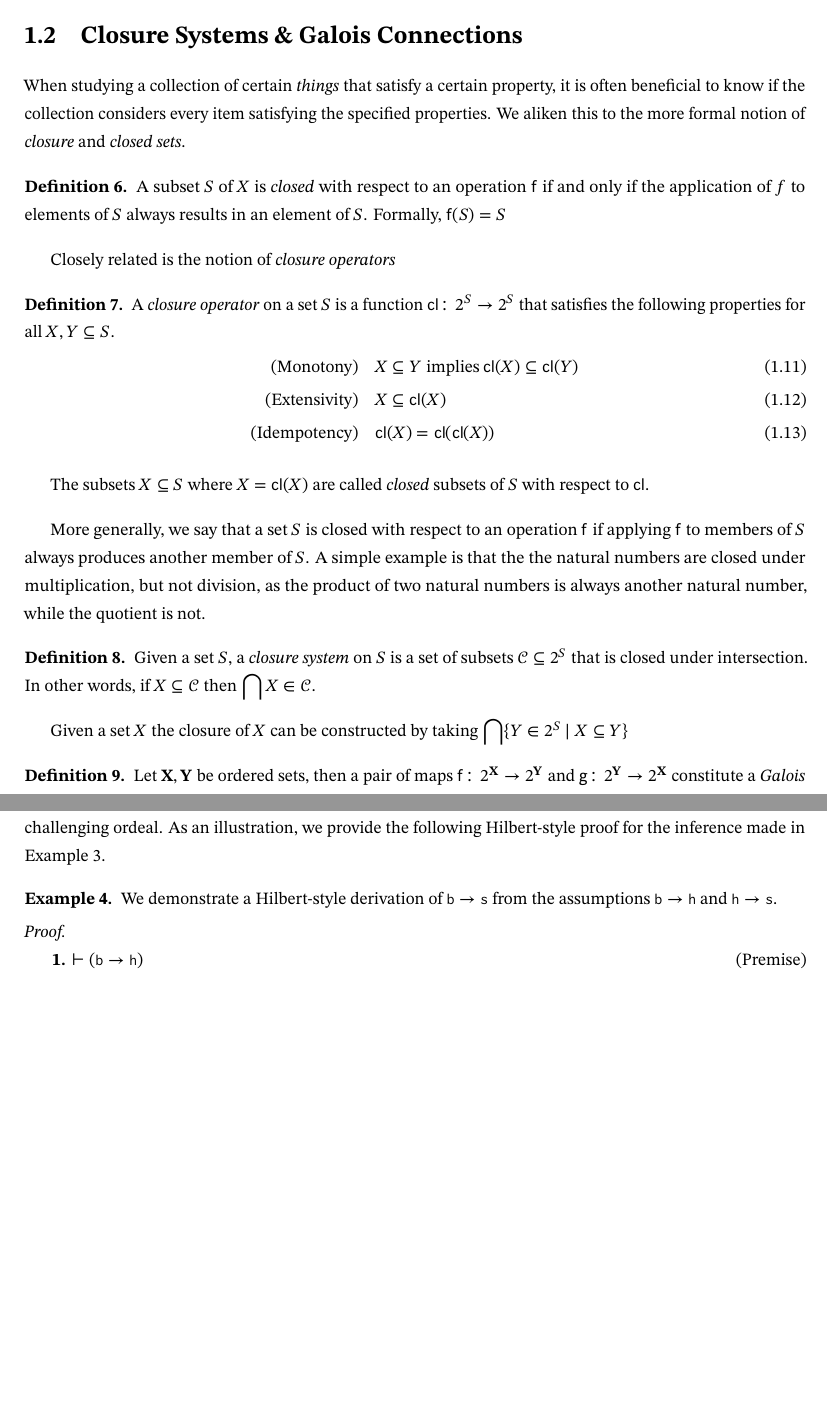
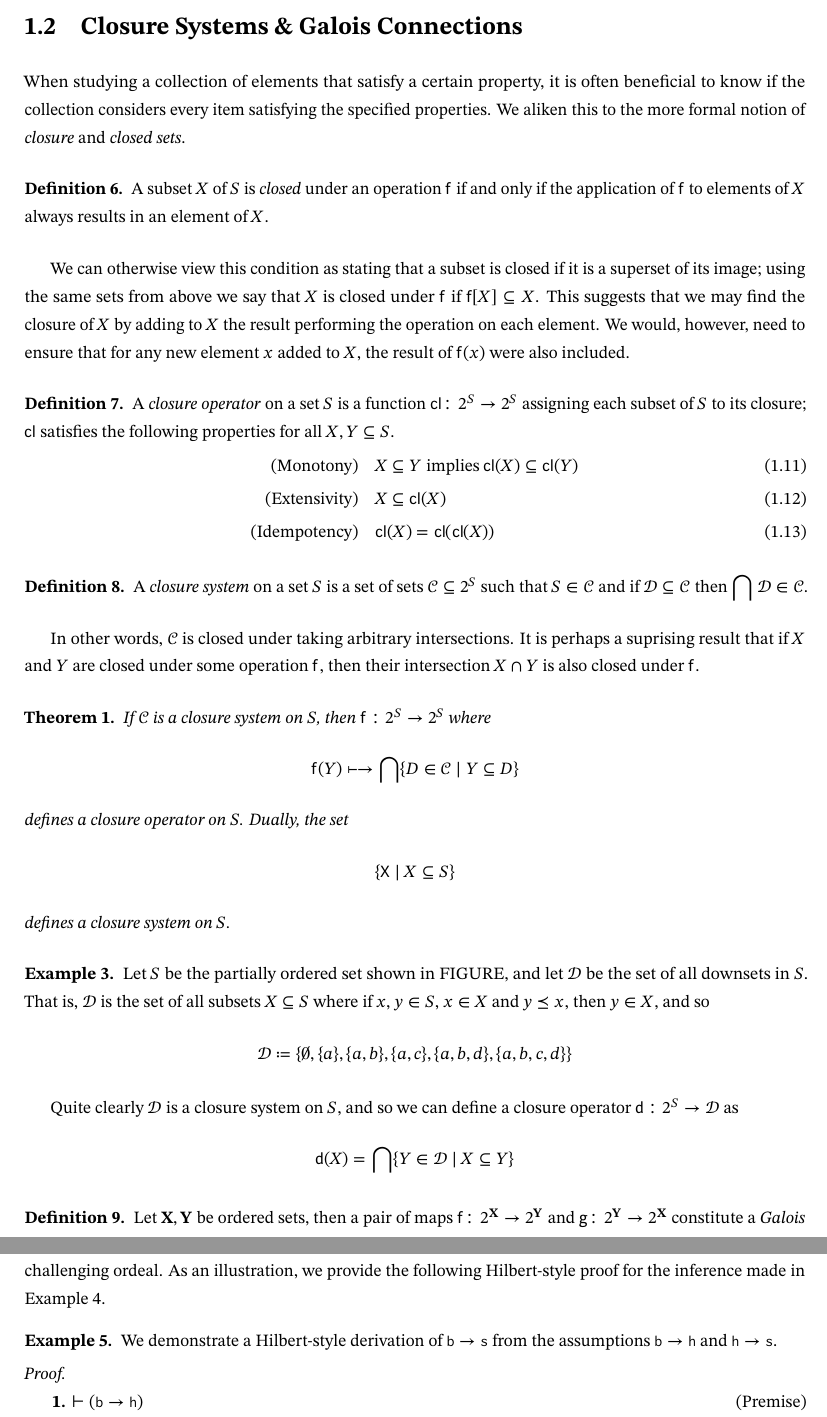
Before and after one commit to lucascarrr/rational-concept-analysis, a LaTeX thesis (main.tex, which reads chapters/Mathematical Preliminaries.tex, macros/thesis.sty): two parts of pages 8 and 12 of 29 before the commit and two parts of pages 8 and 12 of 30 after it, joined at a grey line, cut so that both start at the same text, the shorter picture padded with empty space. Compiled offline with pdfLaTeX.

Commit message:
update 4th july

```diff
--- a/chapters/Mathematical Preliminaries.tex
+++ b/chapters/Mathematical Preliminaries.tex
@@ -287,18 +287,19 @@ Moving forward, we will no longer maintain a rigid distinction between these two
 
 \section{Closure Systems \& Galois Connections}
 \label{section:closure-systems}
-When studying a collection of certain \textit{things} that satisfy a certain property, it is often beneficial to know if the collection considers every item satisfying the specified properties. We aliken this to the more formal notion of \textit{closure} and \textit{closed sets}.
+
+When studying a collection of elements that satisfy a certain property, it is often beneficial to know if the collection considers every item satisfying the specified properties. We aliken this to the more formal notion of \textit{closure} and \textit{closed sets}.
 
 \begin{definition}
 \label{definition:closed-set}
-	A subset $S$ of $X$ is \textit{closed} with respect to an operation $\mathsf{f}$ if and only if the application of $f$ to elements of $S$ always results in an element of $S$. Formally, $\mathsf{f}(S) = S$
+	A subset $X$ of $S$ is \textit{closed} under an operation $\mathsf{f}$ if and only if the application of $\mathsf{f}$ to elements of $X$ always results in an element of $X$.
 \end{definition}
 
-Closely related is the notion of \textit{closure operators}
-%
+We can otherwise view this condition as stating that a subset is closed if it is a superset of its image; using the same sets from above we say that $X$ is closed under $\mathsf{f}$ if $\mathsf{f}[X] \subseteq X$. This suggests that we may find the closure of $X$ by adding to $X$ the result performing the operation on each element. We would, however, need to ensure that for any new element $x$ added to $X$, the result of $\mathsf{f}(x)$ were also included.
+
 \begin{definition}
 \label{definition:closure-operator}
-	A \emph{closure operator} on a set $S$ is a function $\mathsf{cl} \colon \pset{S} \to \pset{S}$ that satisfies the following properties for all $X,Y \subseteq S$.
+	A \emph{closure operator} on a set $S$ is a function $\mathsf{cl} \colon \pset{S} \to \pset{S}$ assigning each subset of $S$ to its closure; $\mathsf{cl}$ satisfies the following properties for all $X,Y \subseteq S$.
 	\vspace{-1em}
 	\begin{align}
     \text{(Monotony)} \quad & X \subseteq Y \text{ implies } \mathsf{cl}(X) \subseteq \mathsf{cl} (Y) \\
@@ -306,18 +307,30 @@ Closely related is the notion of \textit{closure operators}
     \text{(Idempotency)} \quad & \mathsf{cl} (X) = \mathsf{cl}(\mathsf{cl}(X))
     \vspace{-1em}
   \end{align}
-
-  The subsets $X \subseteq S$ where $X = \mathsf{cl}(X)$ are called \textit{closed} subsets of $S$ with respect to $\mathsf{cl}$.
 \end{definition}
-%
-More generally, we say that a set $S$ is closed with respect to an operation $\mathsf{f}$ if applying $\mathsf{f}$ to members of $S$ always produces another member of $S$. A simple example is that the the natural numbers are closed under multiplication, but not division, as the product of two natural numbers is always another natural number, while the quotient is not.
 
 \begin{definition}
 \label{definition:closure-system}
-Given a set $S$, a \emph{closure system} on $S$ is a set of subsets $\mathcal{C} \subseteq \pset{S}$ that is closed under intersection. In other words, if $X \subseteq \mathcal{C}$ then $\bigcap X \in \mathcal{C}$.
+A \emph{closure system} on a set $S$ is a set of sets $\mathcal{C} \subseteq \pset{S}$ such that $S \in \mathcal{C}$ and if $\mathcal{D} \subseteq \mathcal{C}$ then $\bigcap \mathcal{D} \in \mathcal{C}$.
 \end{definition}
 
-Given a set $X$ the closure of $X$ can be constructed by taking $\bigcap \{Y \in \pset{S} \mid X \subseteq Y \}$
+In other words, $\mathcal{C}$ is closed under taking arbitrary intersections. It is perhaps a suprising result that if $X$ and $Y$ are closed under some operation $\mathsf{f}$, then their intersection $X \cap Y$ is also closed under $\mathsf{f}$.
+
+\begin{theorem}
+\label{theorem:relation-closure-operator-systems}
+	If $\mathcal{C}$ is a closure system on $S$, then $\mathsf{f} : \pset{S} \to \pset{S}$
+	where \[\mathsf{f}(Y) \mapsto \bigcap \{D \in \mathcal{C} \mid Y \subseteq D\}\] defines a closure operator on $S$. Dually, the set
+	\[\{\mathsf{X} \mid X \subseteq S\}\]
+	defines a closure system on $S$.
+\end{theorem}
+
+
+\begin{example}
+Let $S$ be the partially ordered set shown in FIGURE, and let $\mathcal{D}$ be the set of all downsets in $S$. That is, $\mathcal{D}$ is the set of all subsets $X \subseteq S$ where if $x,y \in S$, $x \in X$ and $y \preceq x$, then $y \in X$, and so
+\[\mathcal{D} \coloneq \{\emptyset, \{a\}, \{a,b\}, \{a,c\}, \{a,b,d\}, \{a,b,c,d\}\} \]
+
+Quite clearly $\mathcal{D}$ is a closure system on $S$, and so we can define a closure operator $\mathsf{d}: \pset{S} \to \mathcal{D}$ as \[\mathsf{d}(X) = \bigcap \{Y \in \mathcal{D} \mid X \subseteq Y\}\]
+\end{example}
 
 \begin{definition}
 \label{definition:Galois-connection}
--- a/macros/thesis.sty
+++ b/macros/thesis.sty
@@ -42,6 +42,10 @@
 \usepackage{enumitem}
 \setlist[itemize]{itemsep=0pt,parsep=0pt,topsep=0pt,partopsep=0pt}
 \setlist[enumerate]{itemsep=0pt,parsep=0pt,topsep=0pt,partopsep=0pt}
+\setlength{\abovedisplayskip}{6pt}
+\setlength{\belowdisplayskip}{6pt}
+\setlength{\abovedisplayshortskip}{4pt}
+\setlength{\belowdisplayshortskip}{4pt}
 
 % --- Math and theorem environments ---
 \usepackage{amsmath,amsthm}
```
Also changed, not shown: macros.tex (deleted, +0 -12 lines), 1 other file.
